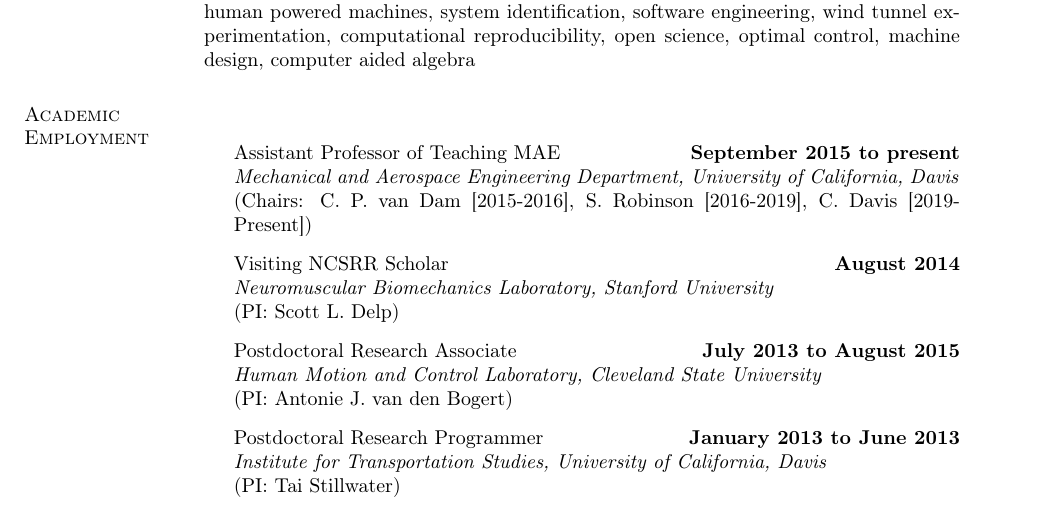
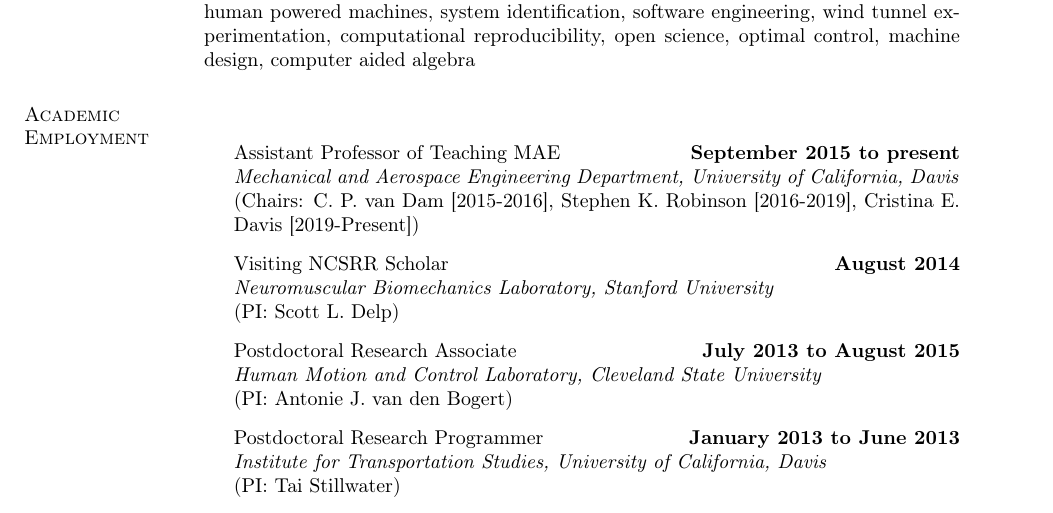
Before and after one commit to moorepants/resume, a LaTeX CV (resume.tex): part of page 1 of 20, cut so that both start at the same text. Compiled offline with pdfLaTeX.

Commit message:
Use full names of my chairs.

```diff
--- a/resume.tex
+++ b/resume.tex
@@ -268,8 +268,9 @@
 \begin{outerlist}
 
   \item[] Assistant Professor of Teaching MAE \hfill \textbf{September 2015 to present} \\
-    \emph{Mechanical and Aerospace Engineering Department, University of California, Davis} \\
-    (Chairs: C.~P. van Dam [2015-2016], S. Robinson [2016-2019], C. Davis [2019-Present])
+    \emph{Mechanical and Aerospace Engineering Department, University of
+    California, Davis} \\ (Chairs: C.~P. van Dam [2015-2016], Stephen K.
+    Robinson [2016-2019], Cristina E. Davis [2019-Present])
 
   \item[] Visiting NCSRR Scholar \hfill \textbf{August 2014} \\
     \emph{Neuromuscular Biomechanics Laboratory, Stanford University} \\
```
